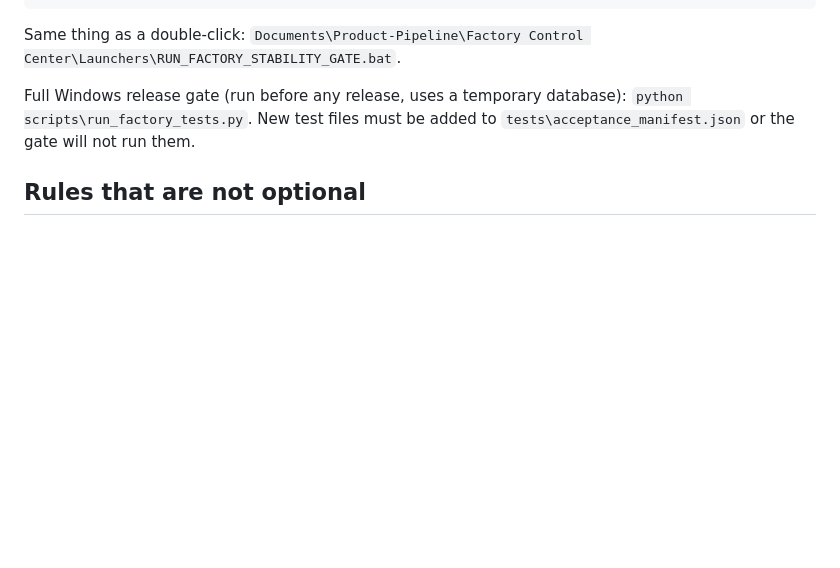
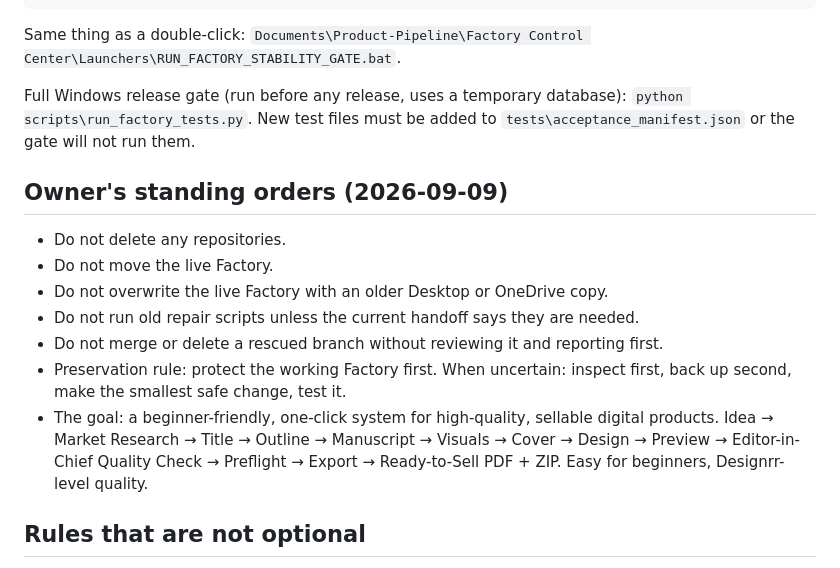
Before and after one commit to laantab/Digital-Product-Factory, a Markdown page: CLAUDE.md, the part around the change. GitHub-like rendering; blank space fills up the shorter version.

```diff
--- a/CLAUDE.md
+++ b/CLAUDE.md
@@ -39,6 +39,20 @@ Full Windows release gate (run before any release, uses a temporary database):
 `python scripts\run_factory_tests.py`. New test files must be added to
 `tests\acceptance_manifest.json` or the gate will not run them.
 
+## Owner's standing orders (2026-09-09)
+
+- Do not delete any repositories.
+- Do not move the live Factory.
+- Do not overwrite the live Factory with an older Desktop or OneDrive copy.
+- Do not run old repair scripts unless the current handoff says they are needed.
+- Do not merge or delete a rescued branch without reviewing it and reporting first.
+- Preservation rule: protect the working Factory first. When uncertain: inspect first,
+  back up second, make the smallest safe change, test it.
+- The goal: a beginner-friendly, one-click system for high-quality, sellable digital
+  products. Idea → Market Research → Title → Outline → Manuscript → Visuals → Cover →
+  Design → Preview → Editor-in-Chief Quality Check → Preflight → Export →
+  Ready-to-Sell PDF + ZIP. Easy for beginners, Designrr-level quality.
+
 ## Rules that are not optional
 
 - `Documents\Product-Pipeline\Factory Control Center\FACTORY_STABILITY_RULES.md` is
```
Also changed, not shown: SESSION_HANDOFF_2026-09-09.md (+103 -39 lines).
